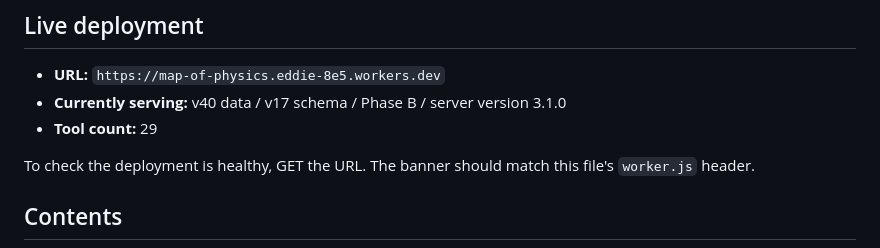
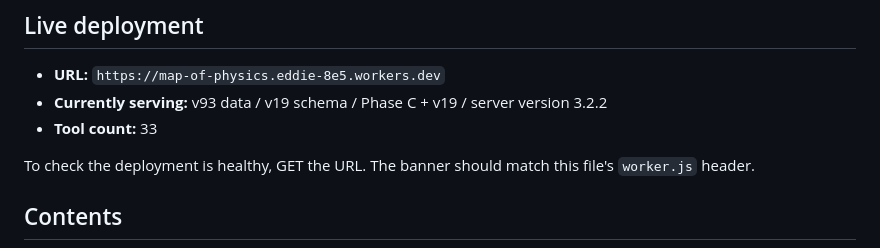
Before and after one commit to causaldynamicsemergent-gif/periodic-table-of-physics, a Markdown page: mcp/README.md, the part around the change. Drawn GitHub-style.

```diff
--- a/mcp/README.md
+++ b/mcp/README.md
@@ -9,8 +9,8 @@ source code is version-controlled."
 ## Live deployment
 
 - **URL:** `https://map-of-physics.eddie-8e5.workers.dev`
-- **Currently serving:** v40 data / v17 schema / Phase B / server version 3.1.0
-- **Tool count:** 29
+- **Currently serving:** v93 data / v19 schema / Phase C + v19 / server version 3.2.2
+- **Tool count:** 33
 
 To check the deployment is healthy, GET the URL. The banner should match this
 file's `worker.js` header.
```
